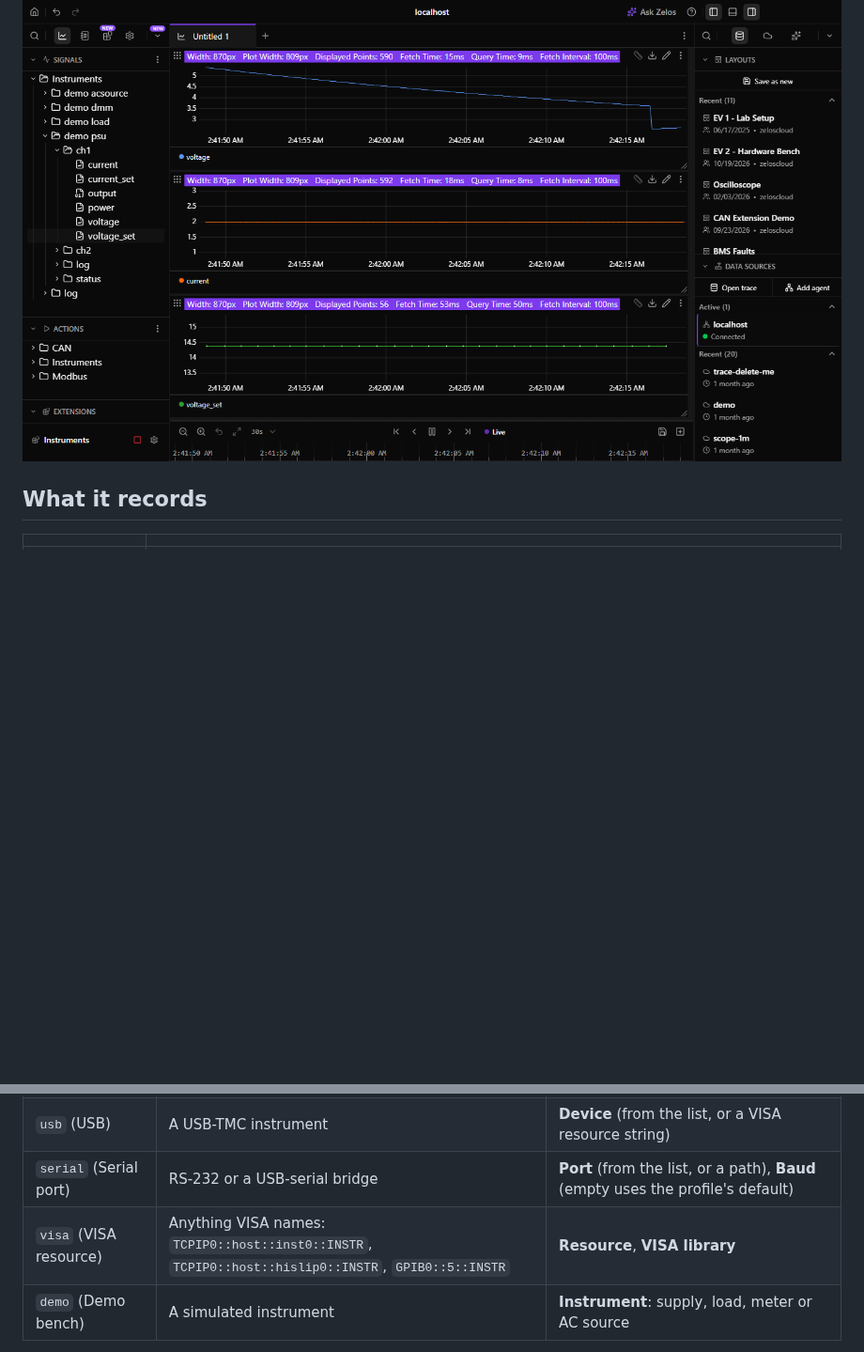
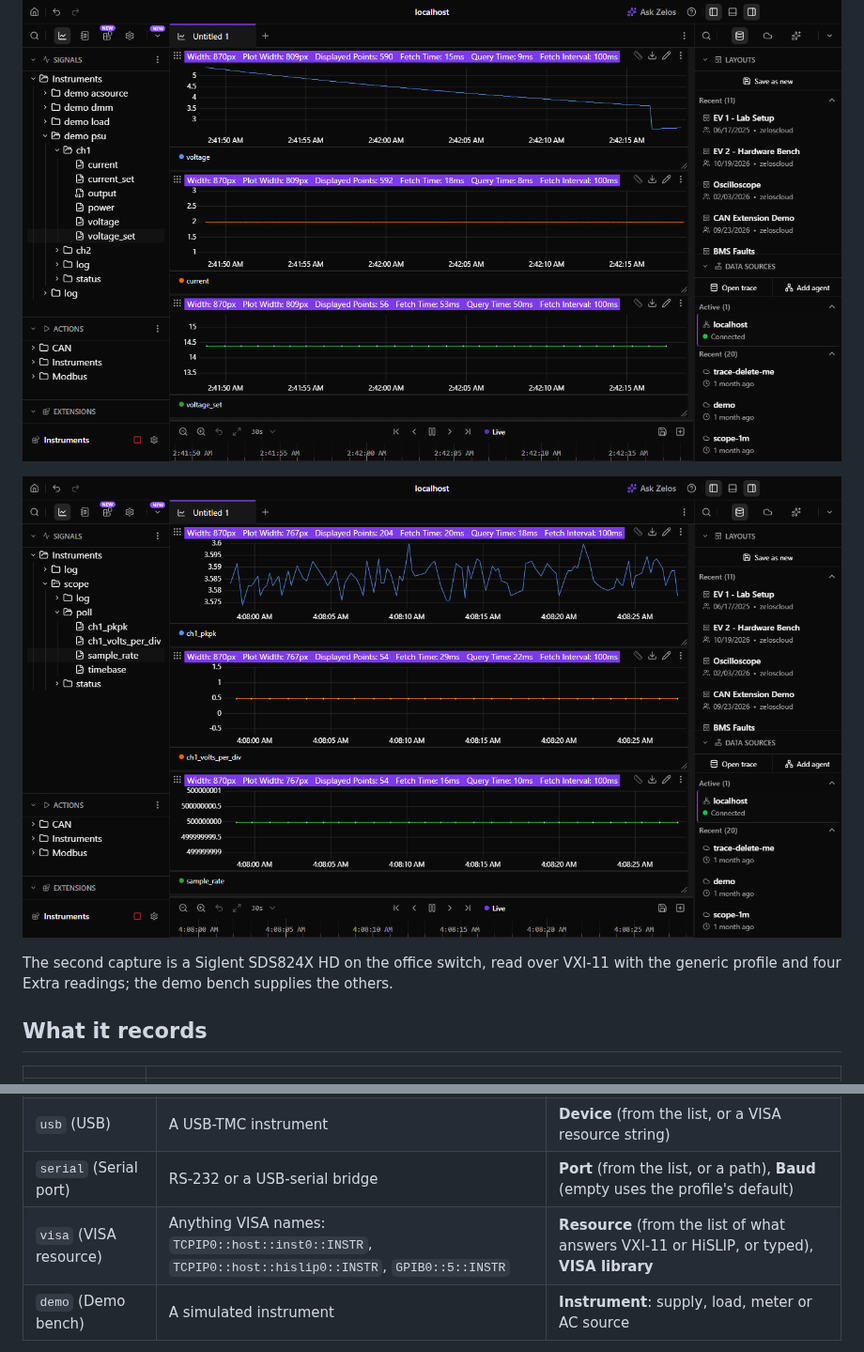
Before and after one commit to zeloscloud/zelos-extension-instruments, a Markdown page: README.md, 2 parts joined by grey strips. Shown at 94% size. Rendered like a GitHub page; pictures changed too: assets/readme/scope.png (added); blank space fills up the shorter version.

```diff
--- a/README.md
+++ b/README.md
@@ -11,6 +11,10 @@ Record bench instruments on the same timeline as the device under test, and set
 - 🔌 **Any connection**: a raw LAN socket, USB-TMC, a serial port, or any VISA resource (VXI-11, HiSLIP, GPIB through a vendor VISA), on Linux, macOS and Windows, with nothing to install.
 
 ![The signal tree with Instruments, demo psu and ch1 open, beside live plots of the supply's voltage falling as the battery charges, its current held at 2 A, and its 14.4 V setpoint.](assets/readme/overview.png)
+
+![The signal tree with Instruments, scope and poll open, beside live plots from a Siglent SDS824X HD: its channel 1 peak-to-peak measurement around 3.58 V, 0.5 V per division, and 500 MSa/s.](assets/readme/scope.png)
+
+The second capture is a Siglent SDS824X HD on the office switch, read over VXI-11 with the generic profile and four Extra readings; the demo bench supplies the others.
 
 ## What it records
 
@@ -91,7 +95,7 @@ The config holds a list of `instruments` and one `advanced` group. Each instrume
 | `lan` (LAN) | A raw SCPI socket | **Host** (from the list, or typed), **Port** (empty uses the profile's default, 5025 for most instruments) |
 | `usb` (USB) | A USB-TMC instrument | **Device** (from the list, or a VISA resource string) |
 | `serial` (Serial port) | RS-232 or a USB-serial bridge | **Port** (from the list, or a path), **Baud** (empty uses the profile's default) |
-| `visa` (VISA resource) | Anything VISA names: `TCPIP0::host::inst0::INSTR`, `TCPIP0::host::hislip0::INSTR`, `GPIB0::5::INSTR` | **Resource**, **VISA library** |
+| `visa` (VISA resource) | Anything VISA names: `TCPIP0::host::inst0::INSTR`, `TCPIP0::host::hislip0::INSTR`, `GPIB0::5::INSTR` | **Resource** (from the list of what answers VXI-11 or HiSLIP, or typed), **VISA library** |
 | `demo` (Demo bench) | A simulated instrument | **Instrument**: supply, load, meter or AC source |
 
 Every entry has a **Profile** (Automatic, a shipped profile, or the path to your own file), a **Name**, and **Readings per second**. Advanced holds **Limits** (the most the extension will ever set, whatever the instrument allows), **Keep the front panel usable**, **Channels**, the reply timeout, the delay between commands, the line ending, and **Extra readings**: any query whose reply is a number, recorded as its own signal.
```
Also changed, not shown: other parts of README.md (+3 -3 lines), CHANGELOG.md (+1 -0 lines), 14 other files.
